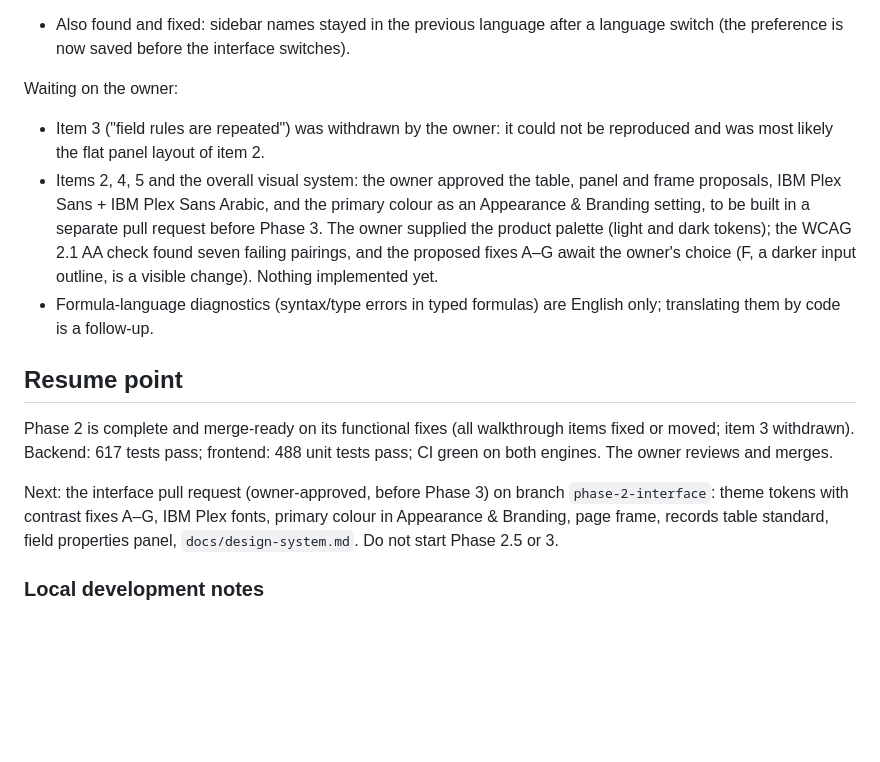
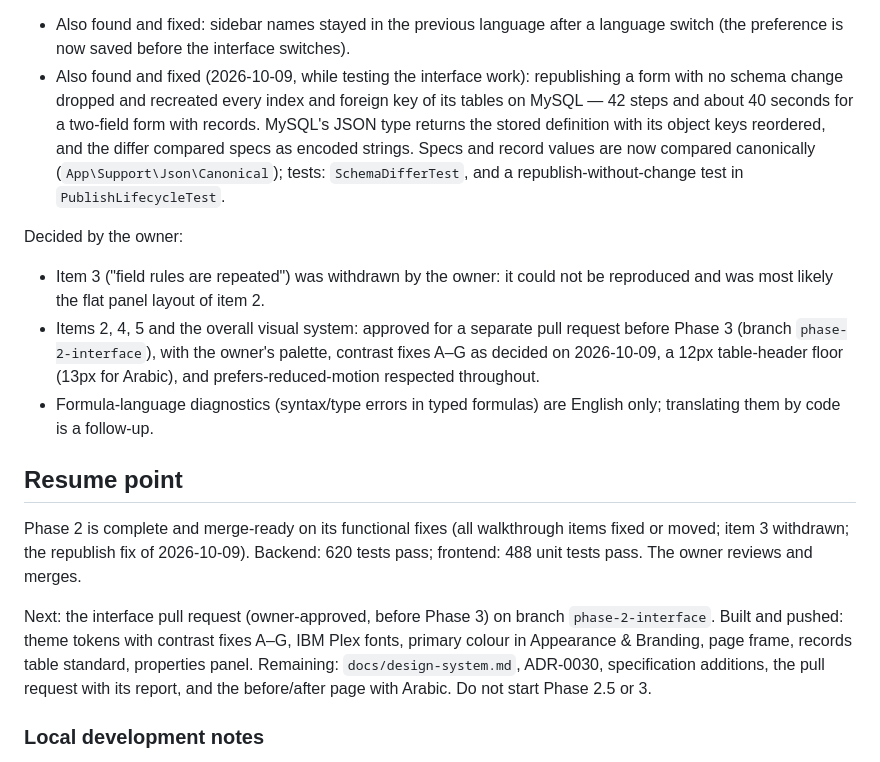
Before and after one commit to moalmansor/Core-Low-Code-Framework, a Markdown page: docs/progress.md, the part around the change. Rendered like a GitHub page; blank space fills up the shorter version.

Commit message:
docs: record the republish fix; walkthrough decisions in progress
Co-Authored-By: Claude Opus 5.5 <noreply@anthropic.com>
Claude-Session: https://claude.ai/code/session_01AcTUhQDLvUAnGQXj4WR13K

```diff
--- a/docs/progress.md
+++ b/docs/progress.md
@@ -277,31 +277,39 @@ Fixed on the pull request, each with regression tests:
    and appears only for record links.
 - Also found and fixed: sidebar names stayed in the previous language after a
   language switch (the preference is now saved before the interface switches).
+- Also found and fixed (2026-10-09, while testing the interface work):
+  republishing a form with no schema change dropped and recreated every index
+  and foreign key of its tables on MySQL — 42 steps and about 40 seconds for a
+  two-field form with records. MySQL's JSON type returns the stored definition
+  with its object keys reordered, and the differ compared specs as encoded
+  strings. Specs and record values are now compared canonically
+  (`App\Support\Json\Canonical`); tests: `SchemaDifferTest`, and a
+  republish-without-change test in `PublishLifecycleTest`.
 
-Waiting on the owner:
+Decided by the owner:
 
 - Item 3 ("field rules are repeated") was withdrawn by the owner: it could not
   be reproduced and was most likely the flat panel layout of item 2.
-- Items 2, 4, 5 and the overall visual system: the owner approved the table,
-  panel and frame proposals, IBM Plex Sans + IBM Plex Sans Arabic, and the
-  primary colour as an Appearance & Branding setting, to be built in a separate
-  pull request before Phase 3. The owner supplied the product palette (light
-  and dark tokens); the WCAG 2.1 AA check found seven failing pairings, and the
-  proposed fixes A–G await the owner's choice (F, a darker input outline, is a
-  visible change). Nothing implemented yet.
+- Items 2, 4, 5 and the overall visual system: approved for a separate pull
+  request before Phase 3 (branch `phase-2-interface`), with the owner's
+  palette, contrast fixes A–G as decided on 2026-10-09, a 12px table-header
+  floor (13px for Arabic), and prefers-reduced-motion respected throughout.
 - Formula-language diagnostics (syntax/type errors in typed formulas) are
   English only; translating them by code is a follow-up.
 
 ## Resume point
 
 Phase 2 is complete and merge-ready on its functional fixes (all walkthrough
-items fixed or moved; item 3 withdrawn). Backend: 617 tests pass; frontend:
-488 unit tests pass; CI green on both engines. The owner reviews and merges.
+items fixed or moved; item 3 withdrawn; the republish fix of 2026-10-09).
+Backend: 620 tests pass; frontend: 488 unit tests pass. The owner reviews and
+merges.
 
 Next: the interface pull request (owner-approved, before Phase 3) on branch
-`phase-2-interface`: theme tokens with contrast fixes A–G, IBM Plex fonts,
-primary colour in Appearance & Branding, page frame, records table standard,
-field properties panel, `docs/design-system.md`. Do not start Phase 2.5 or 3.
+`phase-2-interface`. Built and pushed: theme tokens with contrast fixes A–G,
+IBM Plex fonts, primary colour in Appearance & Branding, page frame, records
+table standard, properties panel. Remaining: `docs/design-system.md`, ADR-0030,
+specification additions, the pull request with its report, and the
+before/after page with Arabic. Do not start Phase 2.5 or 3.
 
 ### Local development notes
 
```
Also changed, not shown: CHANGELOG.md (+3 -0 lines).
